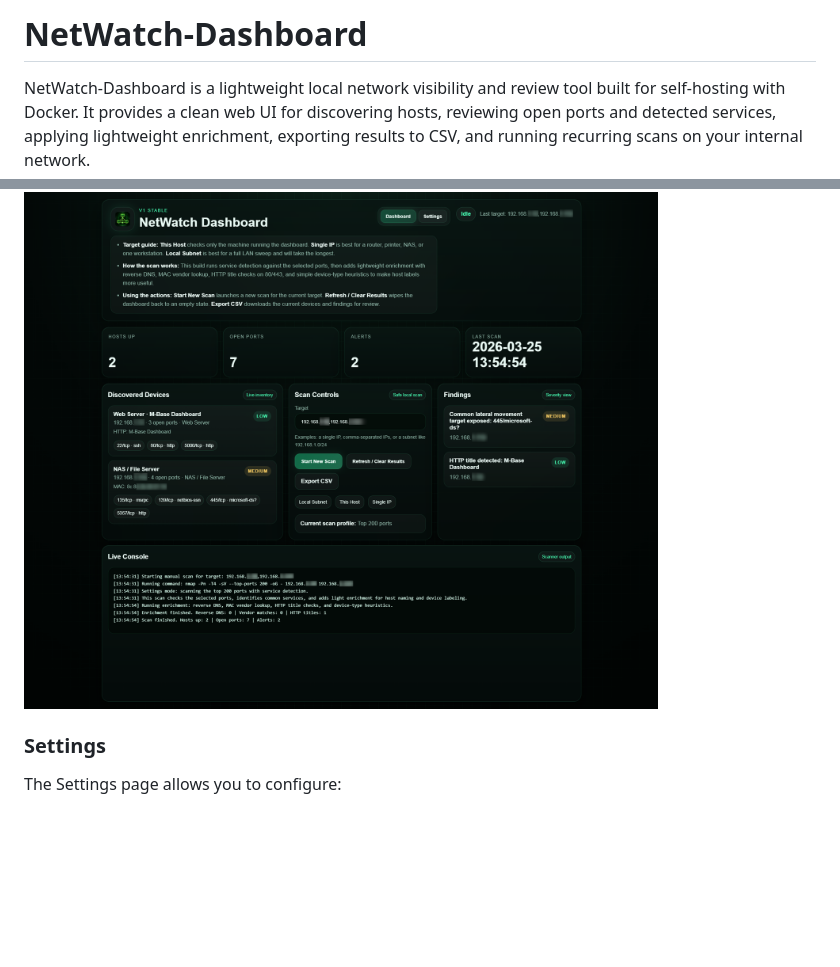
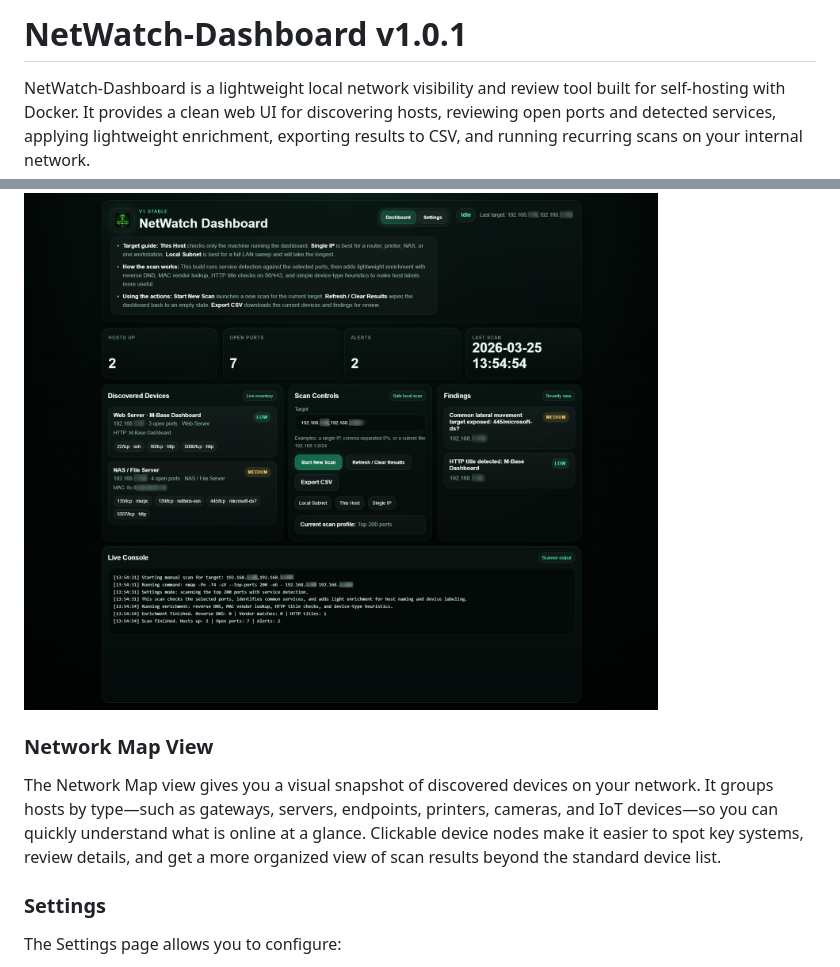
Before and after one commit to ATOMNFT/NetWatch-Dashboard, a Markdown page: README.md, 2 parts joined by grey strips. GitHub-like rendering; blank space fills up the shorter version.

```diff
--- a/README.md
+++ b/README.md
@@ -1,4 +1,4 @@
-# NetWatch-Dashboard
+# NetWatch-Dashboard v1.0.1
 
 NetWatch-Dashboard is a lightweight local network visibility and review tool built for self-hosting with Docker. It provides a clean web UI for discovering hosts, reviewing open ports and detected services, applying lightweight enrichment, exporting results to CSV, and running recurring scans on your internal network.
 
@@ -46,6 +46,9 @@ The main dashboard provides:
 - CSV export
 
 <img src="./docs/images/dashboard-main.png" alt="NetWatch Dashboard Main Overview" width="80%" />
+
+### Network Map View
+The Network Map view gives you a visual snapshot of discovered devices on your network. It groups hosts by type—such as gateways, servers, endpoints, printers, cameras, and IoT devices—so you can quickly understand what is online at a glance. Clickable device nodes make it easier to spot key systems, review details, and get a more organized view of scan results beyond the standard device list.
 
 ### Settings
 
```
